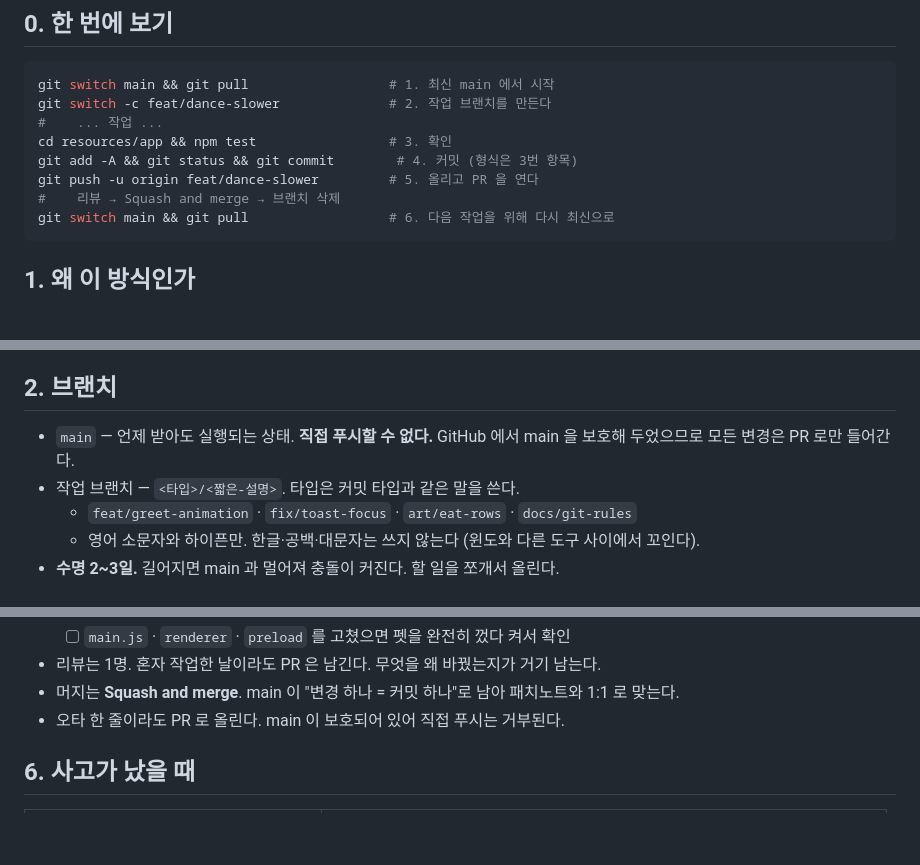
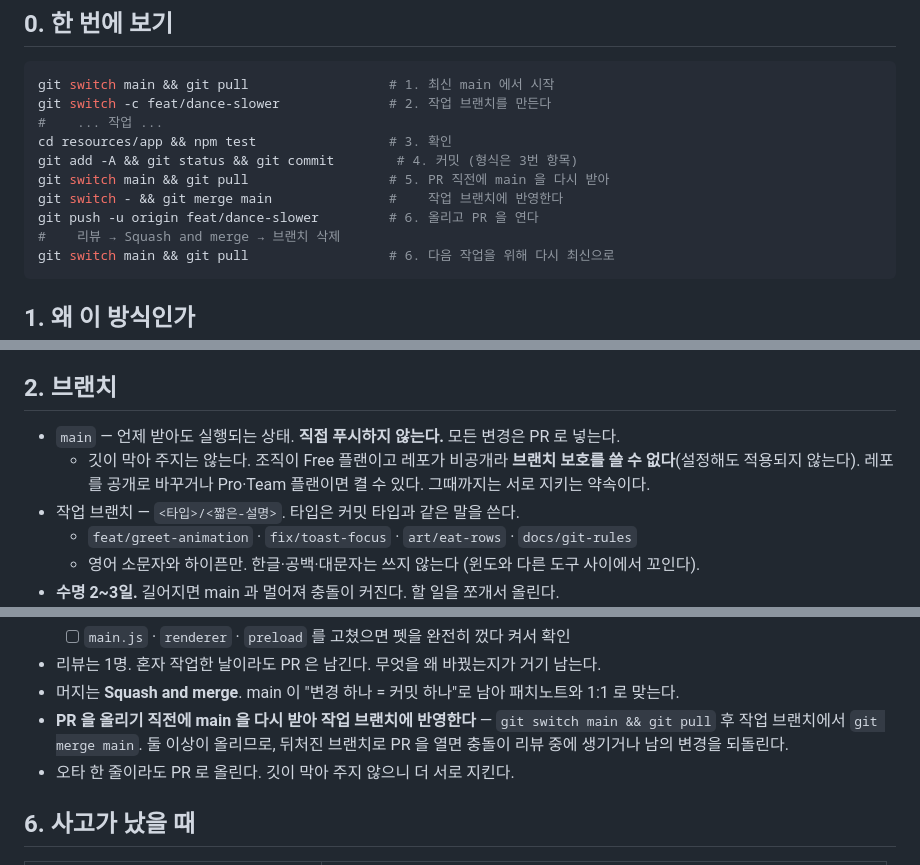
Before and after one commit to Team-DevPets/DevPets, a Markdown page: 깃-규칙.md, 3 parts joined by grey strips. Drawn GitHub-style; blank space fills up the shorter version.

Commit message:
docs: PR 전에 main pull 받기 + main 보호 설명 바로잡기 (#7)
- 깃-규칙.md 치트시트와 5번에 "PR 직전에 main 을 받아 작업 브랜치에 merge" 추가.
  멤버가 둘이 되어 뒤처진 브랜치로 PR 을 열면 충돌·되돌림이 생긴다.
- "main 은 보호되어 있어 직접 푸시가 거부된다"는 사실이 아니었다.
  조직이 Free 플랜 + 비공개 레포라 브랜치 보호·룰셋을 쓸 수 없다 (API 403).
  규칙은 그대로 두되, 깃이 막아 주지는 않는다고 바로잡았다.
- CLAUDE.md 깃 항목에 멤버(hodu42 admin · uzinkkk write)와 같은 내용 반영.

Co-authored-by: Claude Opus 5 <noreply@anthropic.com>

````diff
--- a/깃-규칙.md
+++ b/깃-규칙.md
@@ -10,7 +10,9 @@ git switch -c feat/dance-slower              # 2. 작업 브랜치를 만든다
 #    ... 작업 ...
 cd resources/app && npm test                 # 3. 확인
 git add -A && git status && git commit        # 4. 커밋 (형식은 3번 항목)
-git push -u origin feat/dance-slower         # 5. 올리고 PR 을 연다
+git switch main && git pull                  # 5. PR 직전에 main 을 다시 받아
+git switch - && git merge main               #    작업 브랜치에 반영한다
+git push -u origin feat/dance-slower         # 6. 올리고 PR 을 연다
 #    리뷰 → Squash and merge → 브랜치 삭제
 git switch main && git pull                  # 6. 다음 작업을 위해 다시 최신으로
 ```
@@ -33,7 +35,8 @@ git switch main && git pull                  # 6. 다음 작업을 위해 다시
 
 ## 2. 브랜치
 
-- `main` — 언제 받아도 실행되는 상태. **직접 푸시할 수 없다.** GitHub 에서 main 을 보호해 두었으므로 모든 변경은 PR 로만 들어간다.
+- `main` — 언제 받아도 실행되는 상태. **직접 푸시하지 않는다.** 모든 변경은 PR 로 넣는다.
+  - 깃이 막아 주지는 않는다. 조직이 Free 플랜이고 레포가 비공개라 **브랜치 보호를 쓸 수 없다**(설정해도 적용되지 않는다). 레포를 공개로 바꾸거나 Pro·Team 플랜이면 켤 수 있다. 그때까지는 서로 지키는 약속이다.
 - 작업 브랜치 — `<타입>/<짧은-설명>`. 타입은 커밋 타입과 같은 말을 쓴다.
   - `feat/greet-animation` · `fix/toast-focus` · `art/eat-rows` · `docs/git-rules`
   - 영어 소문자와 하이픈만. 한글·공백·대문자는 쓰지 않는다 (윈도와 다른 도구 사이에서 꼬인다).
@@ -114,7 +117,8 @@ git push origin v0.4.17
   - [ ] `main.js` · `renderer` · `preload` 를 고쳤으면 펫을 완전히 껐다 켜서 확인
 - 리뷰는 1명. 혼자 작업한 날이라도 PR 은 남긴다. 무엇을 왜 바꿨는지가 거기 남는다.
 - 머지는 **Squash and merge**. main 이 "변경 하나 = 커밋 하나"로 남아 패치노트와 1:1 로 맞는다.
-- 오타 한 줄이라도 PR 로 올린다. main 이 보호되어 있어 직접 푸시는 거부된다.
+- **PR 을 올리기 직전에 main 을 다시 받아 작업 브랜치에 반영한다** — `git switch main && git pull` 후 작업 브랜치에서 `git merge main`. 둘 이상이 올리므로, 뒤처진 브랜치로 PR 을 열면 충돌이 리뷰 중에 생기거나 남의 변경을 되돌린다.
+- 오타 한 줄이라도 PR 로 올린다. 깃이 막아 주지 않으니 더 서로 지킨다.
 
 ## 6. 사고가 났을 때
 
````
Also changed, not shown: CLAUDE.md (+3 -2 lines).
